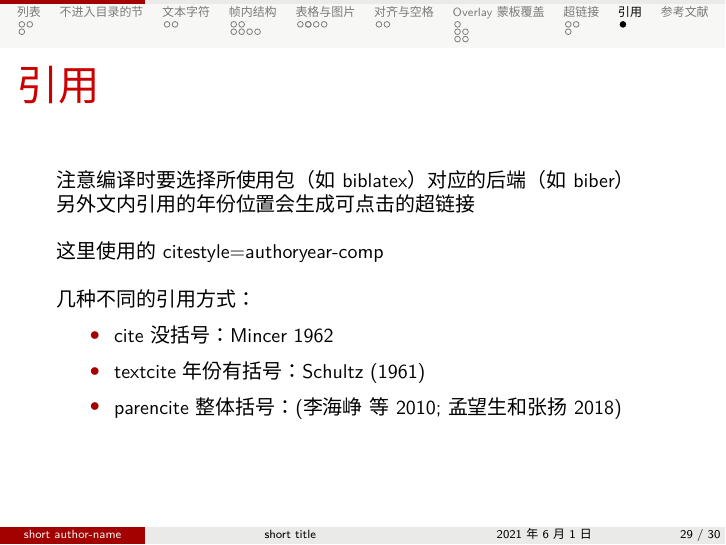
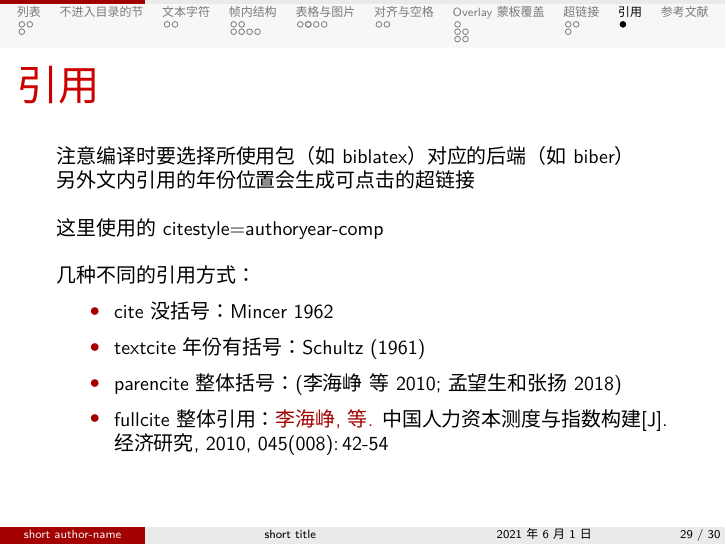
Before and after one commit to LawrentChen/lingnan_beamer, LaTeX slides (demo.tex): page 37 of 38. Compiled offline with XeLaTeX; a missing font is replaced by an installed copy or a similar font.

Commit message:
update demo
- add Chinese pinyin sorting in biblatex
- add fullcite usage in biblatex

```diff
--- a/demo.tex
+++ b/demo.tex
@@ -26,7 +26,8 @@
 % 注意很可能需要根据编辑器配置编译流程，可参考 tex stack exchagne 上的问答
 % 各参数可以选择各种格式，参考投稿要求和 overleaf 教程
 % style 为文后列表格式，citestyle 为文内引用格式
-\usepackage[style=gb7714-2015,citestyle=authoryear-comp,sorting=ynt]{biblatex}
+% sortlocales=zh__pingyin 能使中文引用列表按一作姓氏首字拼音排序。
+\usepackage[style=gb7714-2015,citestyle=authoryear-comp,sorting=ynt,sortlocale=zh__pinyin]{biblatex}
 
 \renewcommand{\arraystretch}{1.2} % default is 1.0 避免表格内容上沿离边界太近，特别是汉字
 
@@ -417,6 +418,7 @@
 		\item cite 没括号：\cite{mincer1962job}
 		\item textcite 年份有括号：\textcite{schultz1961investment}
 		\item parencite 整体括号：\parencite{孟望生2018人力资本统计核算方法研究述评,李海峥2010中国人力资本测度与指数构建}
+		\item fullcite 整体引用：\fullcite{李海峥2010中国人力资本测度与指数构建}
 	\end{itemize}
 \end{frame}
 
```
Also changed, not shown: demo.pdf.
